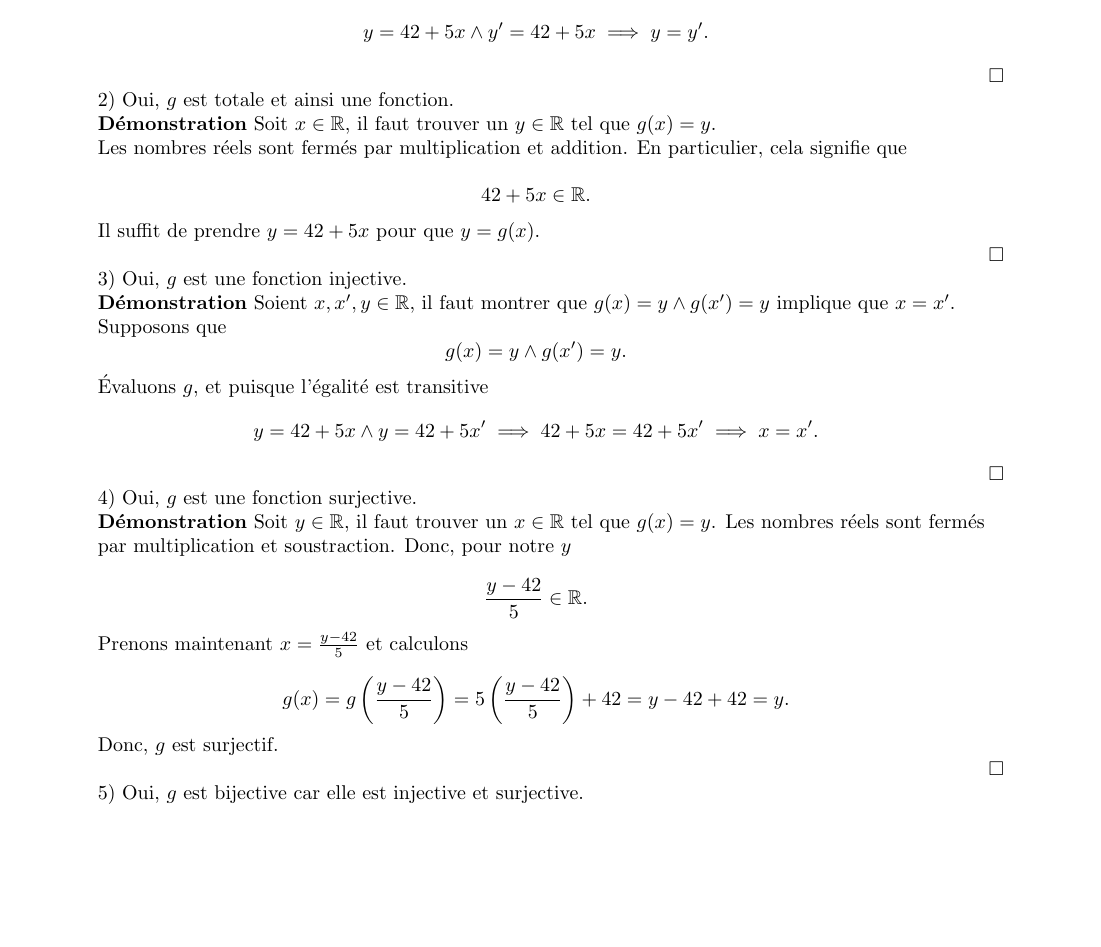
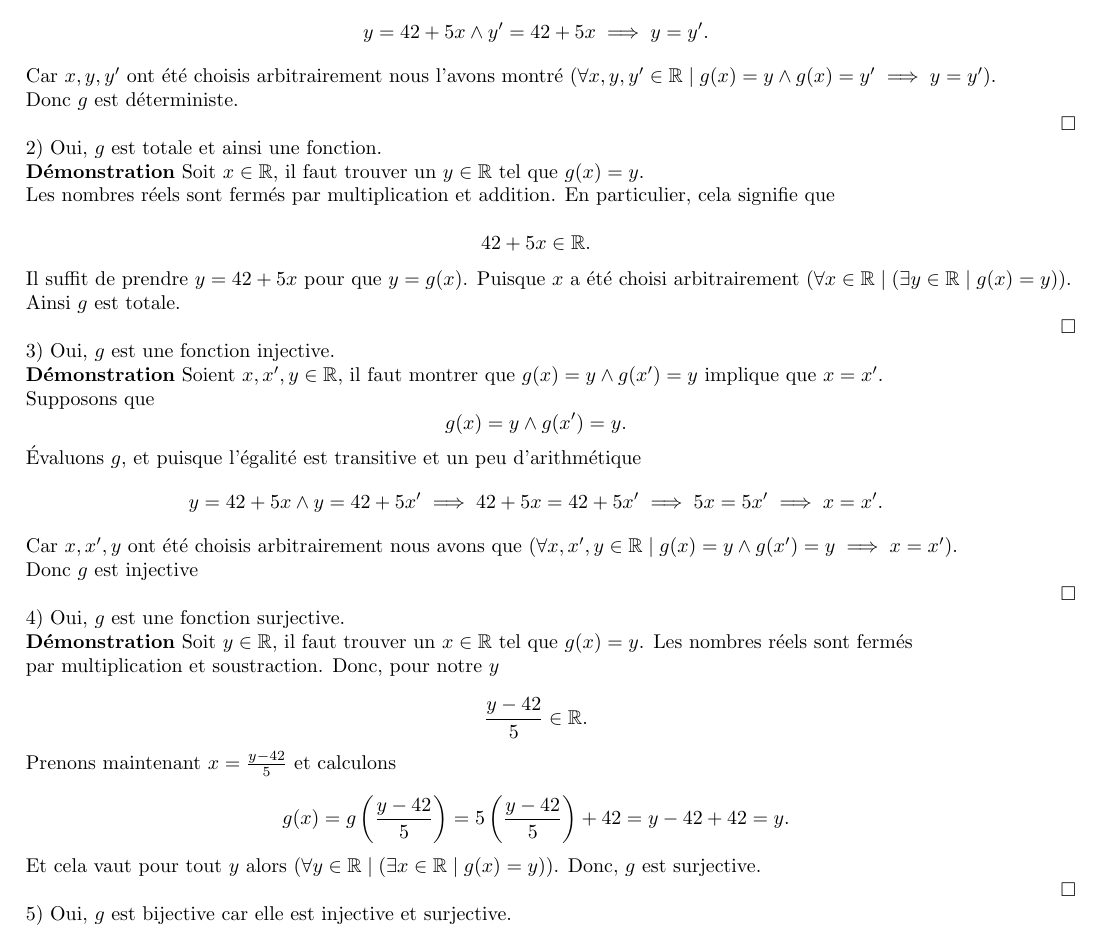
Before and after one commit to John-Hidalgo/devoir2, a LaTeX document (4.tex): part of the page, cut so that both start at the same text, the shorter picture padded with empty space. Compiled offline with pdfLaTeX.

Commit message:
added explicit statements to 4

```diff
--- a/4.tex
+++ b/4.tex
@@ -1,7 +1,7 @@
 \documentclass{article}
 \usepackage{amsmath}
 \usepackage{amssymb}
-\usepackage[margin=1in]{geometry}
+\usepackage[margin=0.5in]{geometry}
 \usepackage{array}
 
 \begin{document}
@@ -22,6 +22,10 @@ $$ g(x) = y \land g(x) = y^{\prime}. $$
 Par définition de $g$ et par la propriété transitive de l'égalité
 $$ y = 42 + 5x \land y^{\prime} = 42 + 5x \implies y = y^{\prime}. $$
 
+Car $x, y, y^{\prime}$ ont été choisis arbitrairement nous l'avons montré $ ( \forall x, y, y^{\prime} \in \mathbb{R} \mid g(x) = y \land g(x) = y^{\prime} \implies y = y^{\prime}). $
+
+Donc $g$ est déterministe.
+
 $\hfill \square$
 
 2) Oui, $g$ est totale et ainsi une fonction.
@@ -32,7 +36,10 @@ Les nombres réels sont fermés par multiplication et addition. En particulier,
 
 $$ 42 + 5x  \in \mathbb{R}. $$
 
-Il suffit de prendre $y = 42 + 5x$ pour que $y = g(x)$.
+Il suffit de prendre $y = 42 + 5x$ pour que $y = g(x)$. Puisque $x$ a été choisi arbitrairement $( \forall x \in \mathbb{R} \mid ( \exists y \in \mathbb{R} \mid g(x) = y ) ).$
+
+
+Ainsi $g$ est totale.
 
 $\hfill \square$
 
@@ -43,8 +50,12 @@ $\hfill \square$
 Supposons que
 $$ g(x) = y \land g(x^{\prime}) = y. $$
 
-Évaluons $g$, et puisque l'égalité est transitive
-$$ y = 42 + 5x \land y = 42 + 5x^{\prime} \implies 42 + 5x = 42 + 5x^{\prime} \implies x = x^{\prime}. $$
+Évaluons $g$, et puisque l'égalité est transitive et un peu d'arithmétique
+$$ y = 42 + 5x \land y = 42 + 5x^{\prime} \implies 42 + 5x = 42 + 5x^{\prime} \implies 5x = 5x^{\prime} \implies x = x^{\prime}. $$
+
+Car $x, x^{\prime}, y$ ont été choisis arbitrairement nous avons que $ ( \forall x, x^{\prime}, y \in \mathbb{R} \mid g(x) = y \land g(x^{\prime}) = y \implies x = x^{\prime}). $
+
+Donc $g$ est injective
 
 $\hfill \square$
 
@@ -60,7 +71,7 @@ Prenons maintenant $x = \frac{y - 42}{5}$ et calculons
 
 $$ g(x) = g\left(\frac{y - 42}{5}\right) = 5\left(\frac{y - 42}{5}\right) + 42 = y - 42 + 42 = y. $$
 
-Donc, $g$ est surjectif.
+Et cela vaut pour tout $y$ alors $( \forall y \in \mathbb{R} \mid ( \exists x \in \mathbb{R} \mid g(x) = y ) )$. Donc, $g$ est surjective.
 
 $\hfill \square$
 
```
Also changed, not shown: 4.pdf.
